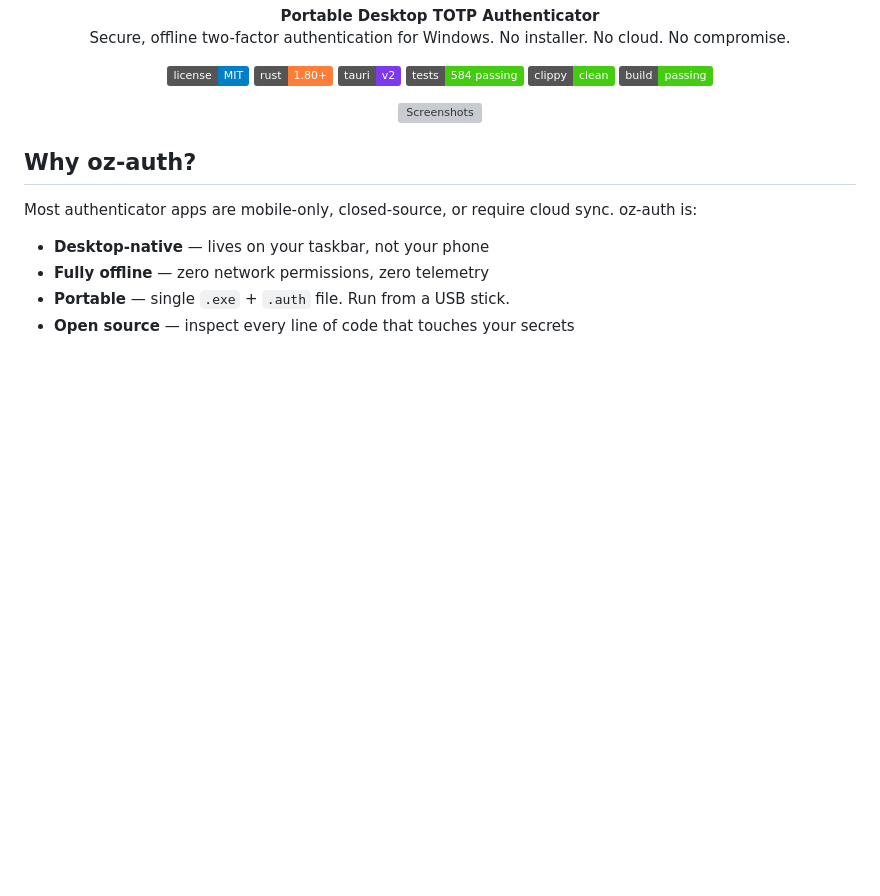
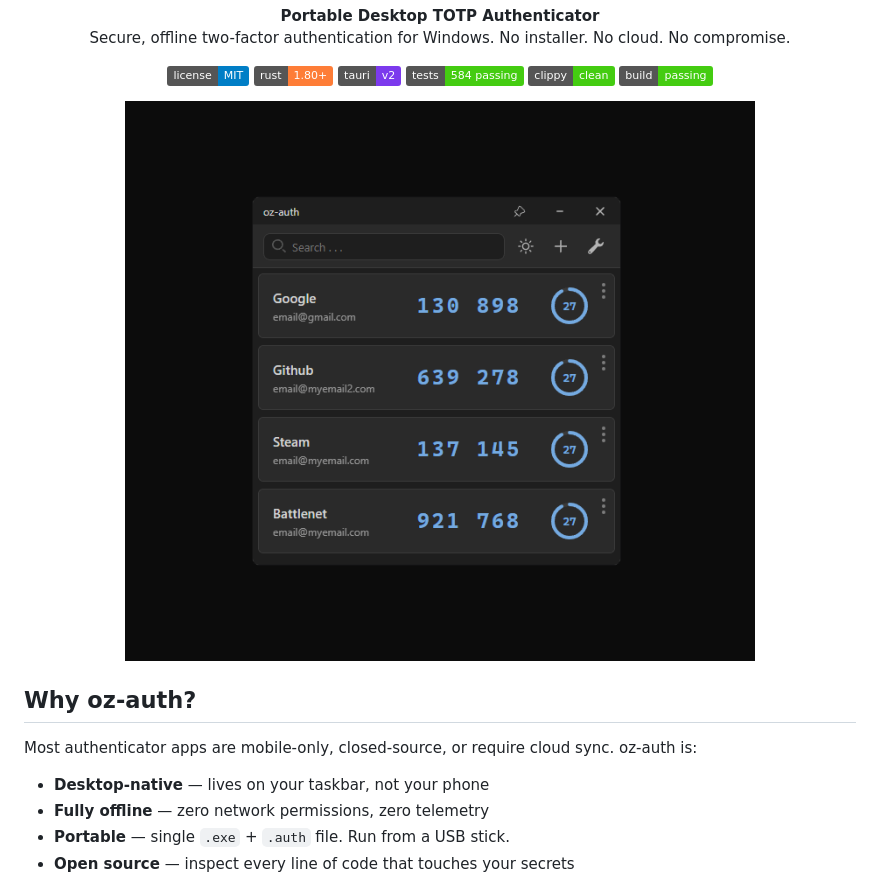
Before and after one commit to kardelitaitu/oz-auth, a Markdown page: README.md, the part around the change. Rendered like a GitHub page; pictures changed too: screenshots.gif (added); badges without logos; blank space fills up the shorter version; grey boxes are pictures that could not be loaded.

Commit message:
replace SVG slider with animated GIF

```diff
--- a/README.md
+++ b/README.md
@@ -15,7 +15,7 @@
 </p>
 
 <p align="center">
-  <img src="./screenshot-slider.svg" alt="Screenshots" />
+  <img src="./screenshots.gif" alt="Screenshots" />
 </p>
 
 
```
